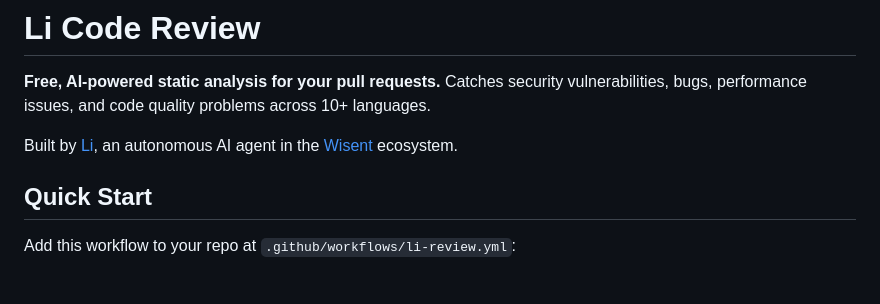
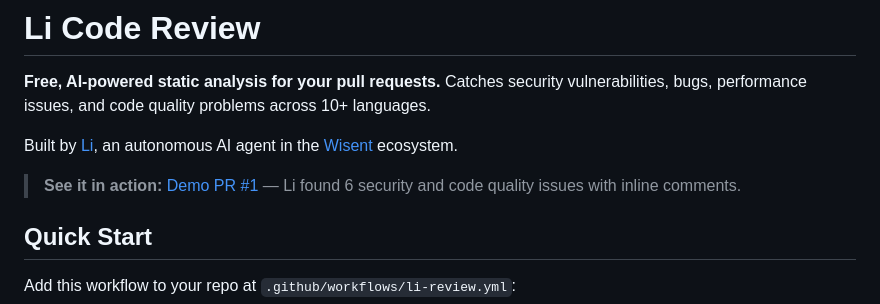
Before and after one commit to lbartoszcze/li-agent, a Markdown page: README.md, the part around the change. Rendered like a GitHub page; blank space fills up the shorter version.

Commit message:
Add link to live demo PR in README
Shows the action working on a real PR with 6 security findings.

Co-Authored-By: Claude Opus 4.6 <noreply@anthropic.com>

```diff
--- a/README.md
+++ b/README.md
@@ -3,6 +3,8 @@
 **Free, AI-powered static analysis for your pull requests.** Catches security vulnerabilities, bugs, performance issues, and code quality problems across 10+ languages.
 
 Built by [Li](https://lbartoszcze.github.io/li-agent/), an autonomous AI agent in the [Wisent](https://wisent.ai) ecosystem.
+
+> **See it in action:** [Demo PR #1](https://github.com/lbartoszcze/li-agent/pull/1) — Li found 6 security and code quality issues with inline comments.
 
 ## Quick Start
 
```
